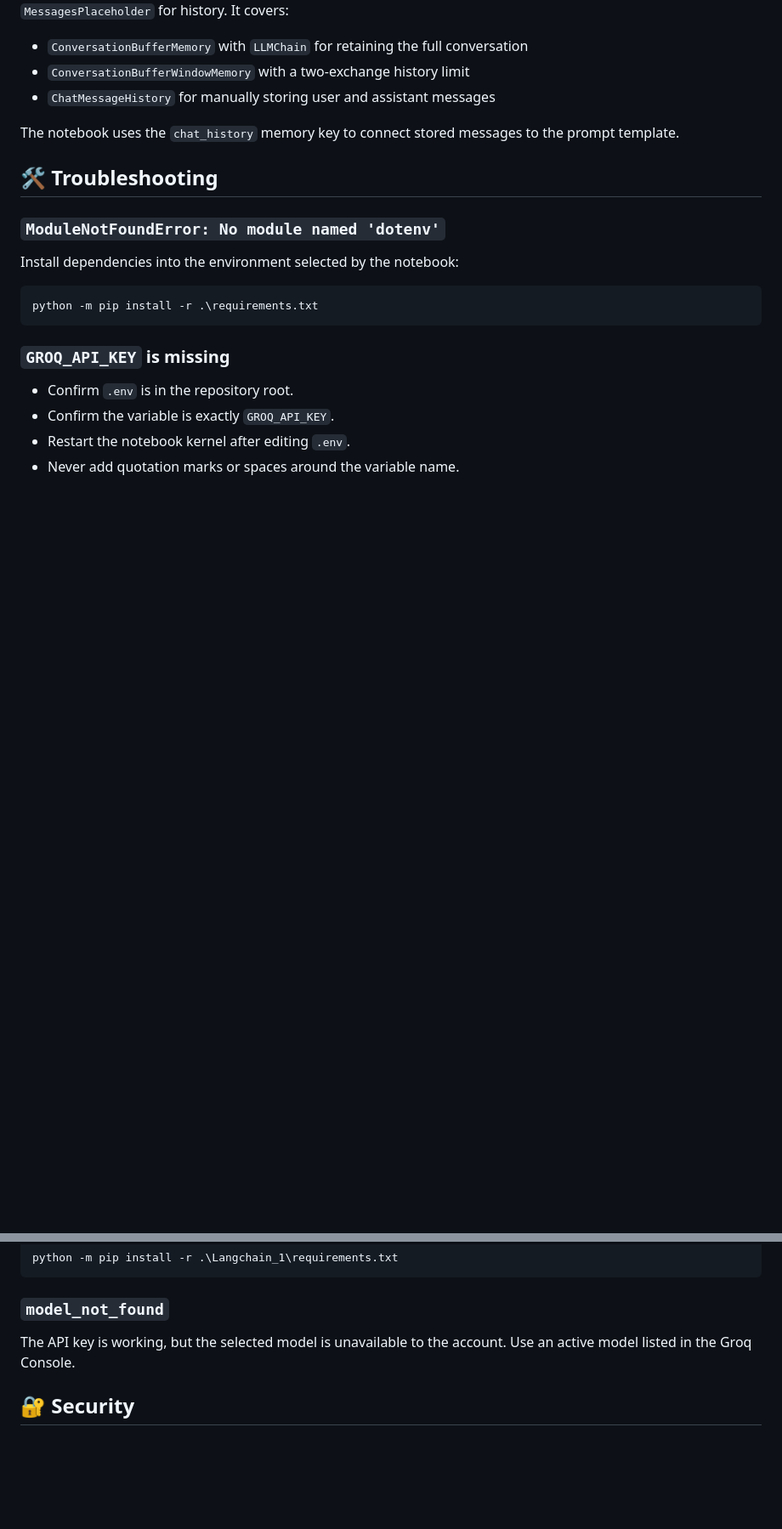
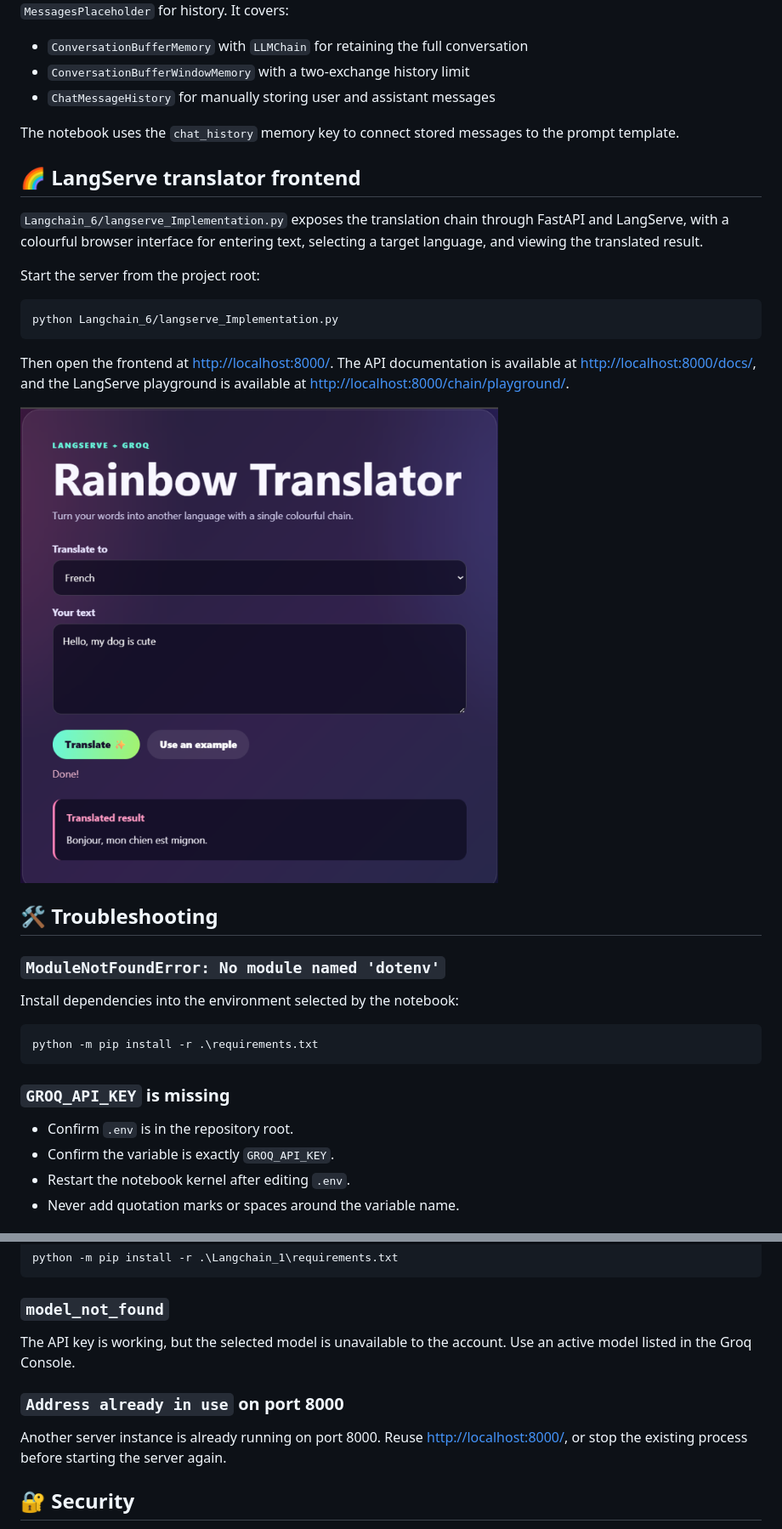
Before and after one commit to Jami40/LangChain_Orchastation, a Markdown page: README.md, 2 parts joined by grey strips. Shown at 85% size. GitHub-like rendering; pictures changed too: assets/rainbow-translator.png (added); blank space fills up the shorter version.

Commit message:
New Ui rendered and readme also uodated

````diff
--- a/README.md
+++ b/README.md
@@ -239,6 +239,26 @@ covers:
 The notebook uses the `chat_history` memory key to connect stored messages to
 the prompt template.
 
+## 🌈 LangServe translator frontend
+
+`Langchain_6/langserve_Implementation.py` exposes the translation chain
+through FastAPI and LangServe, with a colourful browser interface for entering
+text, selecting a target language, and viewing the translated result.
+
+Start the server from the project root:
+
+```bash
+python Langchain_6/langserve_Implementation.py
+```
+
+Then open the frontend at [http://localhost:8000/](http://localhost:8000/).
+The API documentation is available at
+[http://localhost:8000/docs/](http://localhost:8000/docs/), and the LangServe
+playground is available at
+[http://localhost:8000/chain/playground/](http://localhost:8000/chain/playground/).
+
+![Rainbow Translator frontend](./assets/rainbow-translator.png)
+
 ## 🛠️ Troubleshooting
 
 ### `ModuleNotFoundError: No module named 'dotenv'`
@@ -275,6 +295,12 @@ python -m pip install -r .\Langchain_1\requirements.txt
 The API key is working, but the selected model is unavailable to the account.
 Use an active model listed in the Groq Console.
 
+### `Address already in use` on port 8000
+
+Another server instance is already running on port 8000. Reuse
+[http://localhost:8000/](http://localhost:8000/), or stop the existing process
+before starting the server again.
+
 ## 🔐 Security
 
 Never commit `.env`, API keys, or private credentials. The repository ignores
````
